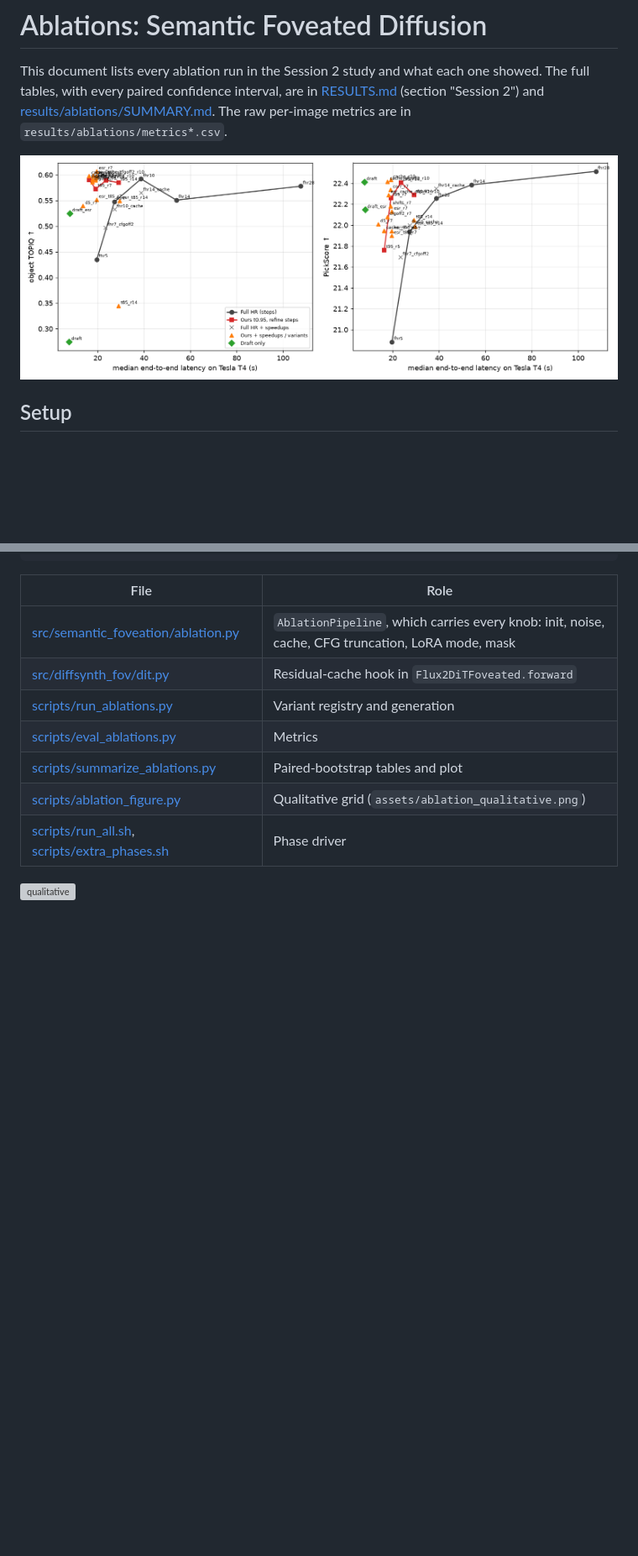
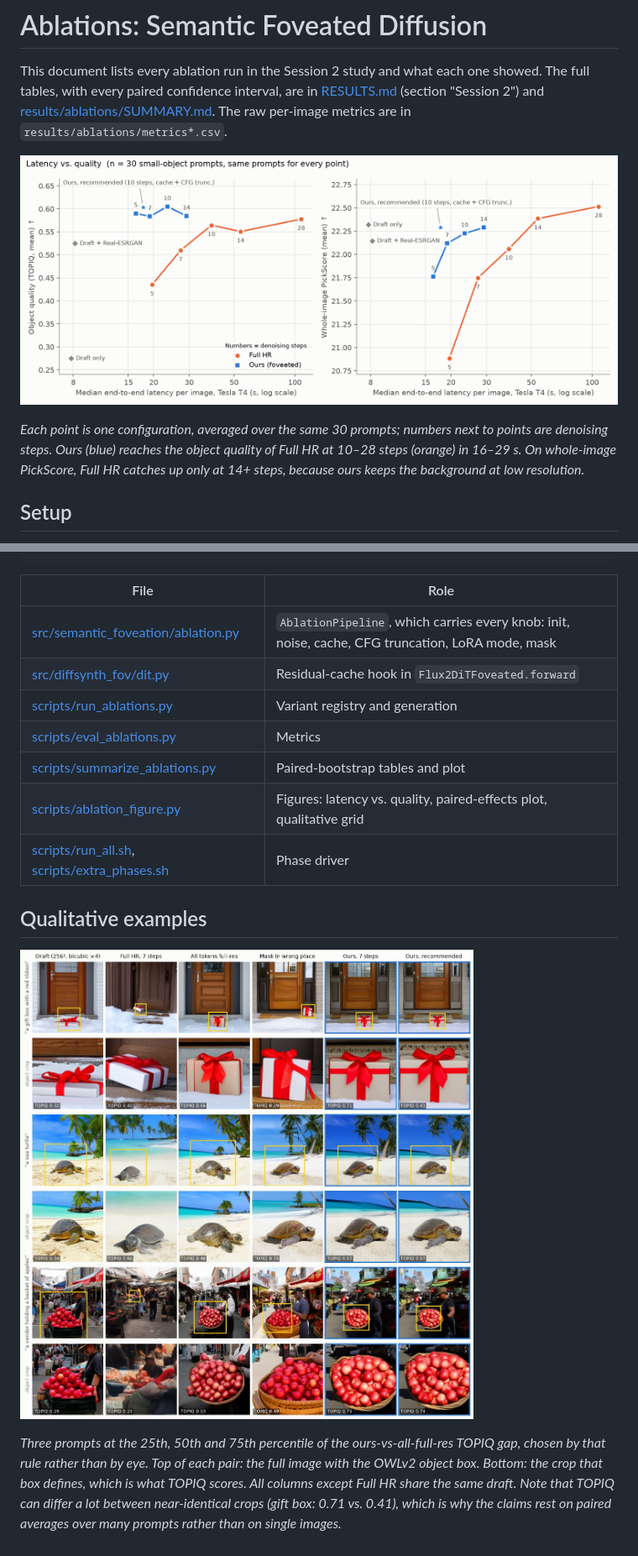
Before and after one commit to adamhung60/semantic_foveated_diffusion_vlr, a Markdown page: Ablations.md, 2 parts joined by grey strips. Shown at 84% size. GitHub-like rendering; pictures changed too: assets/ablation_latency_quality.png, assets/ablation_qualitative.jpg (added); blank space fills up the shorter version; grey boxes are pictures that could not be loaded.

```diff
--- a/Ablations.md
+++ b/Ablations.md
@@ -2,7 +2,9 @@
 
 This document lists every ablation run in the Session 2 study and what each one showed. The full tables, with every paired confidence interval, are in [RESULTS.md](RESULTS.md) (section "Session 2") and [results/ablations/SUMMARY.md](results/ablations/SUMMARY.md). The raw per-image metrics are in `results/ablations/metrics*.csv`.
 
-![latency vs quality](assets/ablation_latency_quality.png)
+![Latency vs. quality: Full HR step sweep vs. ours](assets/ablation_latency_quality.png)
+
+*Each point is one configuration, averaged over the same 30 prompts; numbers next to points are denoising steps. Ours (blue) reaches the object quality of Full HR at 10–28 steps (orange) in 16–29 s. On whole-image PickScore, Full HR catches up only at 14+ steps, because ours keeps the background at low resolution.*
 
 ## Setup
 
@@ -161,7 +167,11 @@ $PY scripts/summarize_ablations.py            # tables -> results/ablations/SUMM
 | [scripts/run_ablations.py](scripts/run_ablations.py) | Variant registry and generation |
 | [scripts/eval_ablations.py](scripts/eval_ablations.py) | Metrics |
 | [scripts/summarize_ablations.py](scripts/summarize_ablations.py) | Paired-bootstrap tables and plot |
-| [scripts/ablation_figure.py](scripts/ablation_figure.py) | Qualitative grid (`assets/ablation_qualitative.png`) |
+| [scripts/ablation_figure.py](scripts/ablation_figure.py) | Figures: latency vs. quality, paired-effects plot, qualitative grid |
 | [scripts/run_all.sh](scripts/run_all.sh), [scripts/extra_phases.sh](scripts/extra_phases.sh) | Phase driver |
 
-![qualitative](assets/ablation_qualitative.png)
+## Qualitative examples
+
+![Qualitative comparison](assets/ablation_qualitative.jpg)
+
+*Three prompts at the 25th, 50th and 75th percentile of the ours-vs-all-full-res TOPIQ gap, chosen by that rule rather than by eye. Top of each pair: the full image with the OWLv2 object box. Bottom: the crop that box defines, which is what TOPIQ scores. All columns except Full HR share the same draft. Note that TOPIQ can differ a lot between near-identical crops (gift box: 0.71 vs. 0.41), which is why the claims rest on paired averages over many prompts rather than on single images.*
```
Also changed, not shown: other parts of Ablations.md (+4 -0 lines), RESULTS.md (+3 -1 lines), assets/ablation_effects.png (added), 3 other files.
